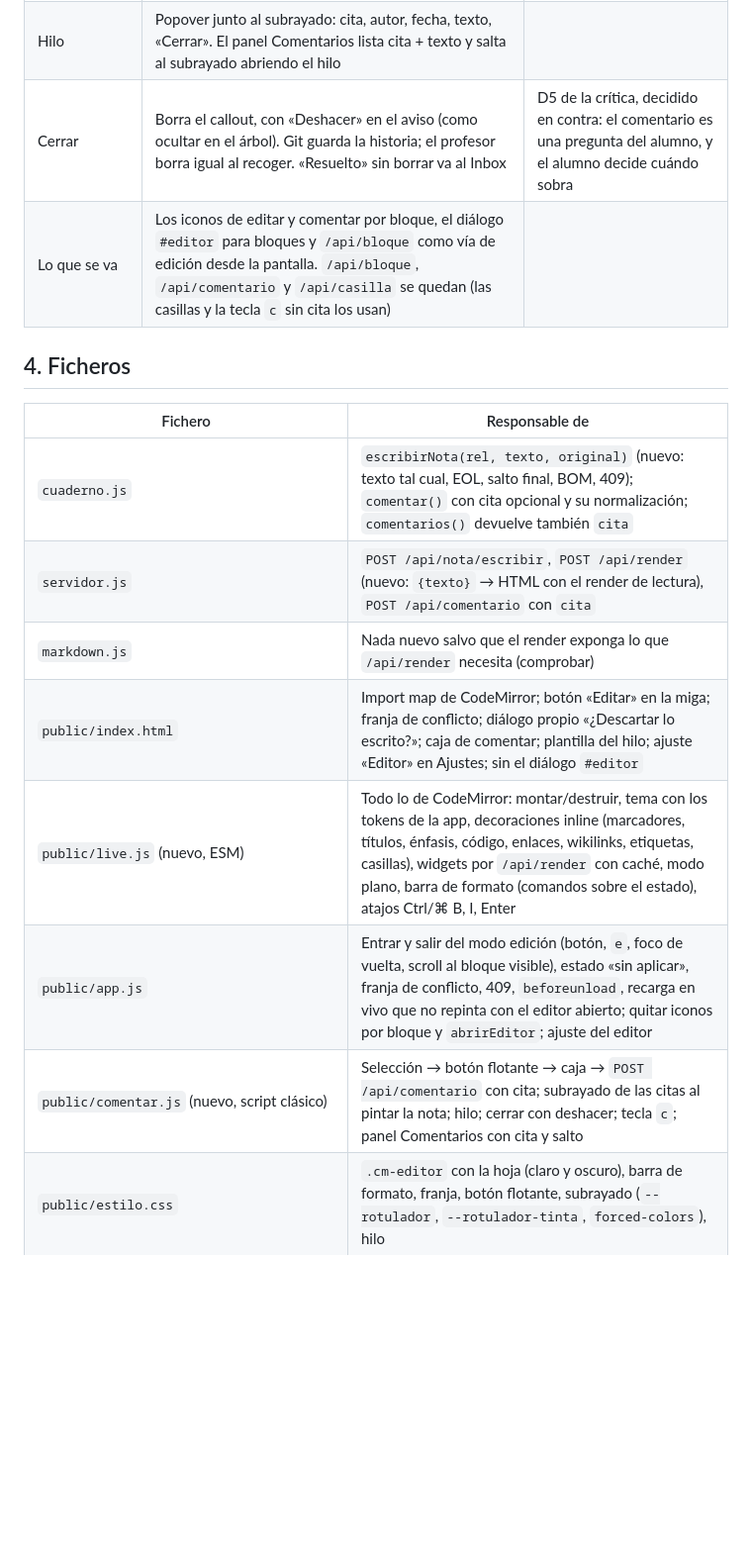
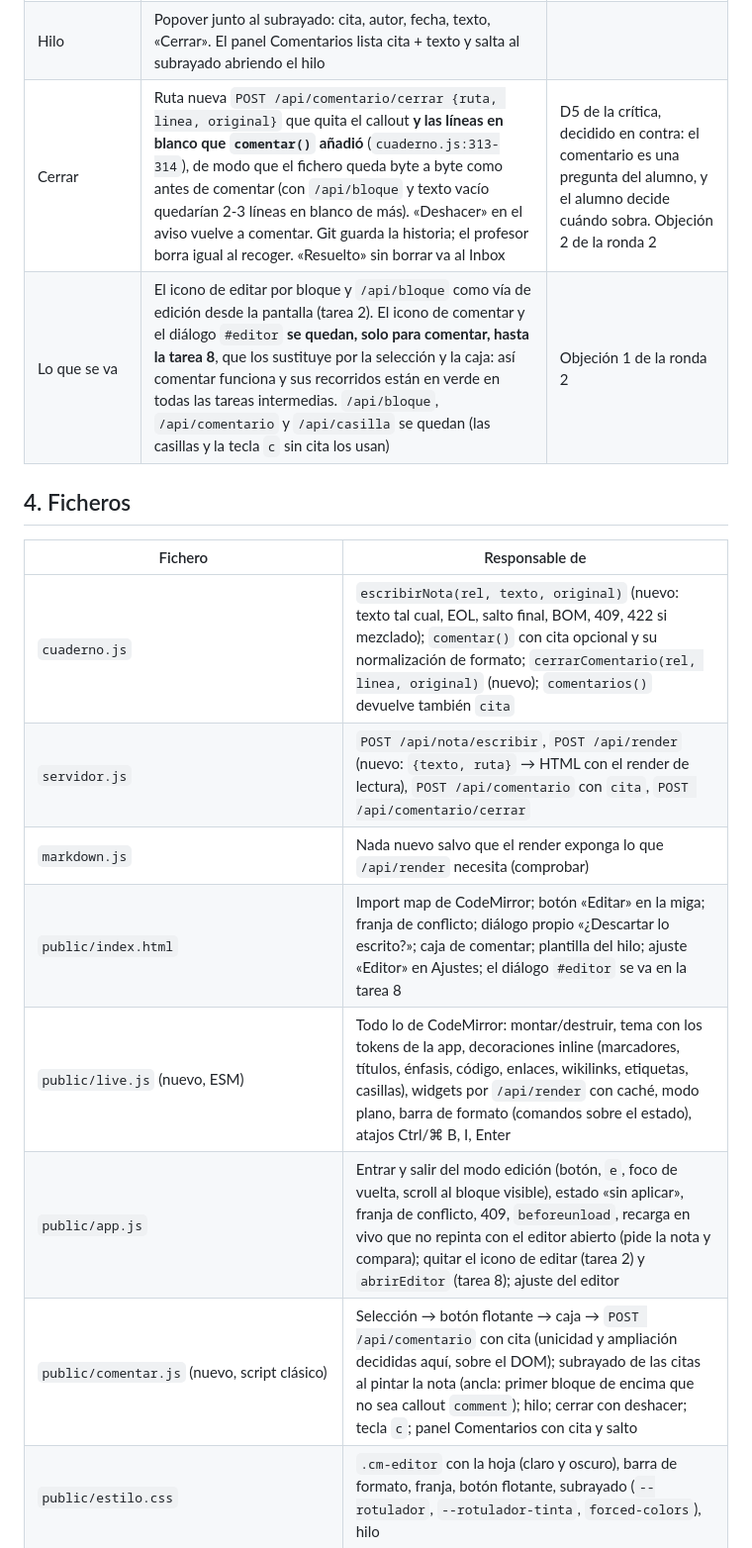
Before and after one commit to rsotor/cuaderno-app, a Markdown page: docs/planes/edicion-comentarios.md, the part around one of its changes. Shown at 99% size. Rendered like a GitHub page; blank space fills up the shorter version.

```diff
--- a/docs/planes/edicion-comentarios.md
+++ b/docs/planes/edicion-comentarios.md
@@ -73,20 +77,20 @@ la subraya.
 | Comentar | Solo en lectura (con el editor abierto no hay selección de lectura). Selección con ratón o con teclado (Shift+flechas) → botón flotante «Comentar» (nace en `selectionchange`, 44 px en táctil) → caja con textarea, «Comentar» desactivado sin texto, Esc devuelve el foco. Tecla `c`: con selección, comenta con cita; sin ella, comenta el bloque enfocado (como hoy) | A9/A10/A11 y el menor «comentar con la caja vacía» |
 | Subrayado | Amarillo rotulador y subrayado inferior en tinta (no solo color), marca en el margen, `forced-colors`. Oscuro: ocre que pase 4,5:1 con el texto y el enlace (el `#6b5a00` no pasa: enlace 3,77:1). El subrayado es un botón: foco, Enter abre el hilo | A1/A2/D12. El amarillo es solo para lo comentado; el buscador no lo usa |
 | Hilo | Popover junto al subrayado: cita, autor, fecha, texto, «Cerrar». El panel Comentarios lista cita + texto y salta al subrayado abriendo el hilo | |
-| Cerrar | Borra el callout, con «Deshacer» en el aviso (como ocultar en el árbol). Git guarda la historia; el profesor borra igual al recoger. «Resuelto» sin borrar va al Inbox | D5 de la crítica, decidido en contra: el comentario es una pregunta del alumno, y el alumno decide cuándo sobra |
-| Lo que se va | Los iconos de editar y comentar por bloque, el diálogo `#editor` para bloques y `/api/bloque` como vía de edición desde la pantalla. `/api/bloque`, `/api/comentario` y `/api/casilla` se quedan (las casillas y la tecla `c` sin cita los usan) | |
+| Cerrar | Ruta nueva `POST /api/comentario/cerrar {ruta, linea, original}` que quita el callout **y las líneas en blanco que `comentar()` añadió** (`cuaderno.js:313-314`), de modo que el fichero queda byte a byte como antes de comentar (con `/api/bloque` y texto vacío quedarían 2-3 líneas en blanco de más). «Deshacer» en el aviso vuelve a comentar. Git guarda la historia; el profesor borra igual al recoger. «Resuelto» sin borrar va al Inbox | D5 de la crítica, decidido en contra: el comentario es una pregunta del alumno, y el alumno decide cuándo sobra. Objeción 2 de la ronda 2 |
+| Lo que se va | El icono de editar por bloque y `/api/bloque` como vía de edición desde la pantalla (tarea 2). El icono de comentar y el diálogo `#editor` **se quedan, solo para comentar, hasta la tarea 8**, que los sustituye por la selección y la caja: así comentar funciona y sus recorridos están en verde en todas las tareas intermedias. `/api/bloque`, `/api/comentario` y `/api/casilla` se quedan (las casillas y la tecla `c` sin cita los usan) | Objeción 1 de la ronda 2 |
 
 ## 4. Ficheros
 
 | Fichero | Responsable de |
 |---|---|
-| `cuaderno.js` | `escribirNota(rel, texto, original)` (nuevo: texto tal cual, EOL, salto final, BOM, 409); `comentar()` con cita opcional y su normalización; `comentarios()` devuelve también `cita` |
-| `servidor.js` | `POST /api/nota/escribir`, `POST /api/render` (nuevo: `{texto}` → HTML con el render de lectura), `POST /api/comentario` con `cita` |
+| `cuaderno.js` | `escribirNota(rel, texto, original)` (nuevo: texto tal cual, EOL, salto final, BOM, 409, 422 si mezclado); `comentar()` con cita opcional y su normalización de formato; `cerrarComentario(rel, linea, original)` (nuevo); `comentarios()` devuelve también `cita` |
+| `servidor.js` | `POST /api/nota/escribir`, `POST /api/render` (nuevo: `{texto, ruta}` → HTML con el render de lectura), `POST /api/comentario` con `cita`, `POST /api/comentario/cerrar` |
 | `markdown.js` | Nada nuevo salvo que el render exponga lo que `/api/render` necesita (comprobar) |
-| `public/index.html` | Import map de CodeMirror; botón «Editar» en la miga; franja de conflicto; diálogo propio «¿Descartar lo escrito?»; caja de comentar; plantilla del hilo; ajuste «Editor» en Ajustes; sin el diálogo `#editor` |
+| `public/index.html` | Import map de CodeMirror; botón «Editar» en la miga; franja de conflicto; diálogo propio «¿Descartar lo escrito?»; caja de comentar; plantilla del hilo; ajuste «Editor» en Ajustes; el diálogo `#editor` se va en la tarea 8 |
 | `public/live.js` (nuevo, ESM) | Todo lo de CodeMirror: montar/destruir, tema con los tokens de la app, decoraciones inline (marcadores, títulos, énfasis, código, enlaces, wikilinks, etiquetas, casillas), widgets por `/api/render` con caché, modo plano, barra de formato (comandos sobre el estado), atajos Ctrl/⌘ B, I, Enter |
-| `public/app.js` | Entrar y salir del modo edición (botón, `e`, foco de vuelta, scroll al bloque visible), estado «sin aplicar», franja de conflicto, 409, `beforeunload`, recarga en vivo que no repinta con el editor abierto; quitar iconos por bloque y `abrirEditor`; ajuste del editor |
-| `public/comentar.js` (nuevo, script clásico) | Selección → botón flotante → caja → `POST /api/comentario` con cita; subrayado de las citas al pintar la nota; hilo; cerrar con deshacer; tecla `c`; panel Comentarios con cita y salto |
+| `public/app.js` | Entrar y salir del modo edición (botón, `e`, foco de vuelta, scroll al bloque visible), estado «sin aplicar», franja de conflicto, 409, `beforeunload`, recarga en vivo que no repinta con el editor abierto (pide la nota y compara); quitar el icono de editar (tarea 2) y `abrirEditor` (tarea 8); ajuste del editor |
+| `public/comentar.js` (nuevo, script clásico) | Selección → botón flotante → caja → `POST /api/comentario` con cita (unicidad y ampliación decididas aquí, sobre el DOM); subrayado de las citas al pintar la nota (ancla: primer bloque de encima que no sea callout `comment`); hilo; cerrar con deshacer; tecla `c`; panel Comentarios con cita y salto |
 | `public/estilo.css` | `.cm-editor` con la hoja (claro y oscuro), barra de formato, franja, botón flotante, subrayado (`--rotulador`, `--rotulador-tinta`, `forced-colors`), hilo |
 | `tests/cuaderno.test.js`, `tests/servidor.test.js`, `tests/rutas.test.js` | Escribir nota (4 casos de fin de fichero + 409), render, comentar con cita (normalización, unicidad, formato viejo), rutas nuevas |
 | `tests/importmap.test.js` (nuevo) | El mapa cubre todos los `import` de los ESM servidos, sin copias anidadas |
```
Also changed, not shown: other parts of docs/planes/edicion-comentarios.md (+60 -40 lines).
